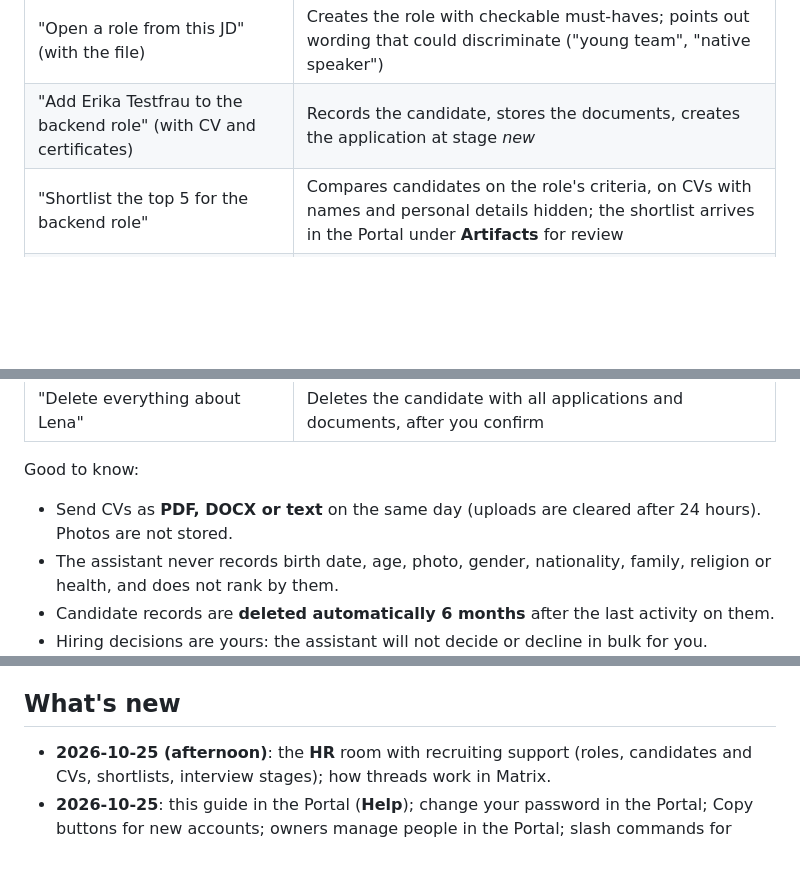
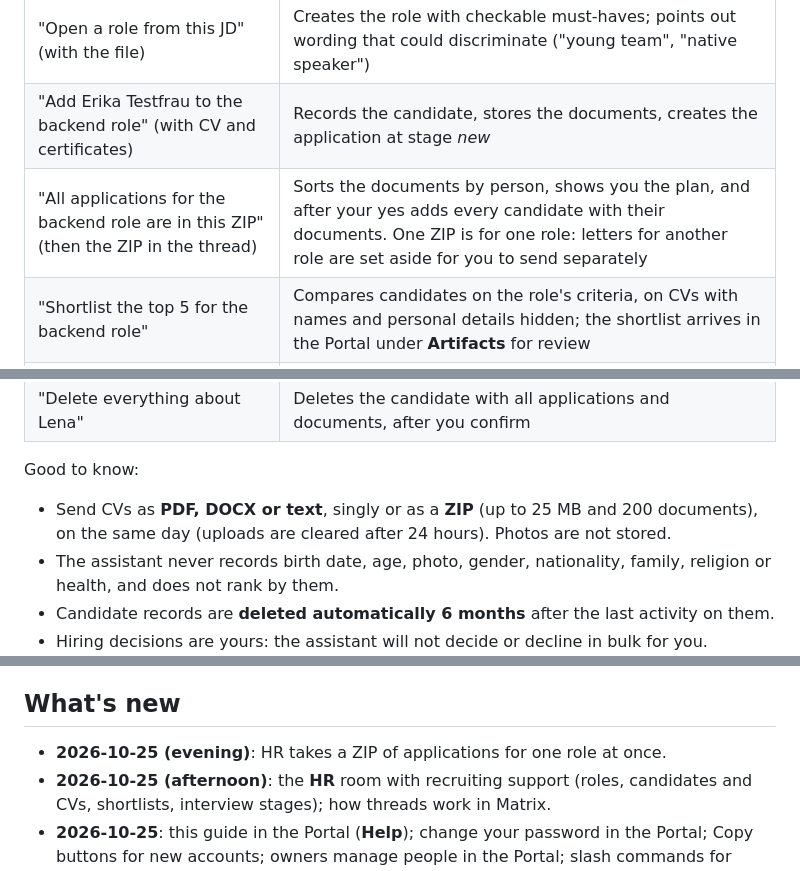
Before and after one commit to tomthebuzz/hermes-wrappers, a Markdown page: docs/user-guide.md, 3 parts joined by grey strips. GitHub-like rendering; blank space fills up the shorter version.

Commit message:
User guide: bulk ZIP intake in HR
Co-Authored-By: Claude Opus 5.5 <noreply@anthropic.com>
Claude-Session: https://claude.ai/code/session_015WHf5ee7q9SNrmPVrVrvCx

```diff
--- a/docs/user-guide.md
+++ b/docs/user-guide.md
@@ -115,6 +115,7 @@ decide; the assistant prepares and records.
 |---|---|
 | "Open a role from this JD" (with the file) | Creates the role with checkable must-haves; points out wording that could discriminate ("young team", "native speaker") |
 | "Add Erika Testfrau to the backend role" (with CV and certificates) | Records the candidate, stores the documents, creates the application at stage *new* |
+| "All applications for the backend role are in this ZIP" (then the ZIP in the thread) | Sorts the documents by person, shows you the plan, and after your yes adds every candidate with their documents. One ZIP is for one role: letters for another role are set aside for you to send separately |
 | "Shortlist the top 5 for the backend role" | Compares candidates on the role's criteria, on CVs with names and personal details hidden; the shortlist arrives in the Portal under **Artifacts** for review |
 | "Interview 1 with Erika done: …", "second round", "decision pending" | Moves the application along: new → reviewed → interviewed → decision → (another round) → hired / declined |
 | "Decline Max, reason: no Kubernetes experience" | Asks you to confirm, then records the decision with your name |
@@ -123,8 +124,9 @@ decide; the assistant prepares and records.
 
 Good to know:
 
-- Send CVs as **PDF, DOCX or text** on the same day (uploads are cleared
-  after 24 hours). Photos are not stored.
+- Send CVs as **PDF, DOCX or text**, singly or as a **ZIP** (up to 25 MB and
+  200 documents), on the same day (uploads are cleared after 24 hours).
+  Photos are not stored.
 - The assistant never records birth date, age, photo, gender, nationality,
   family, religion or health, and does not rank by them.
 - Candidate records are **deleted automatically 6 months** after the last
@@ -201,6 +203,8 @@ invitations made in the app are withdrawn again.
 
 ## What's new
 
+- **2026-10-25 (evening)**: HR takes a ZIP of applications for one role at
+  once.
 - **2026-10-25 (afternoon)**: the **HR** room with recruiting support (roles,
   candidates and CVs, shortlists, interview stages); how threads work in
   Matrix.
```
